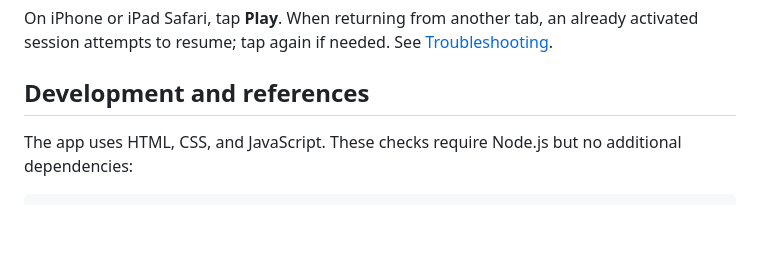
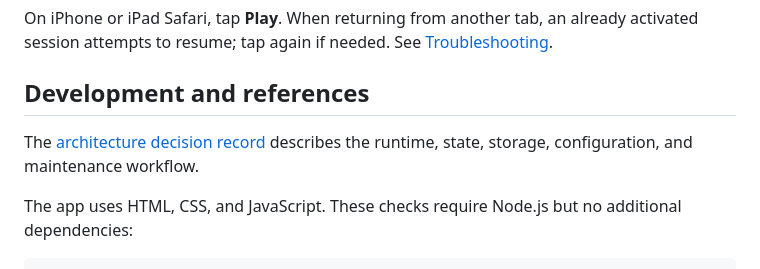
Before and after one commit to gperegr/AudioSystem, a Markdown page: README.md, the part around the change. Drawn GitHub-style; blank space fills up the shorter version.

Commit message:
Document application architecture in an ADR

````diff
--- a/README.md
+++ b/README.md
@@ -153,6 +153,8 @@ On iPhone or iPad Safari, tap **Play**. When returning from another tab, an alre
 
 ## Development and references
 
+The [architecture decision record](docs/adr/0001-application-architecture.md) describes the runtime, state, storage, configuration, and maintenance workflow.
+
 The app uses HTML, CSS, and JavaScript. These checks require Node.js but no additional dependencies:
 
 ```sh
````
Also changed, not shown: docs/adr/0001-application-architecture.md (added, +82 -0 lines).
